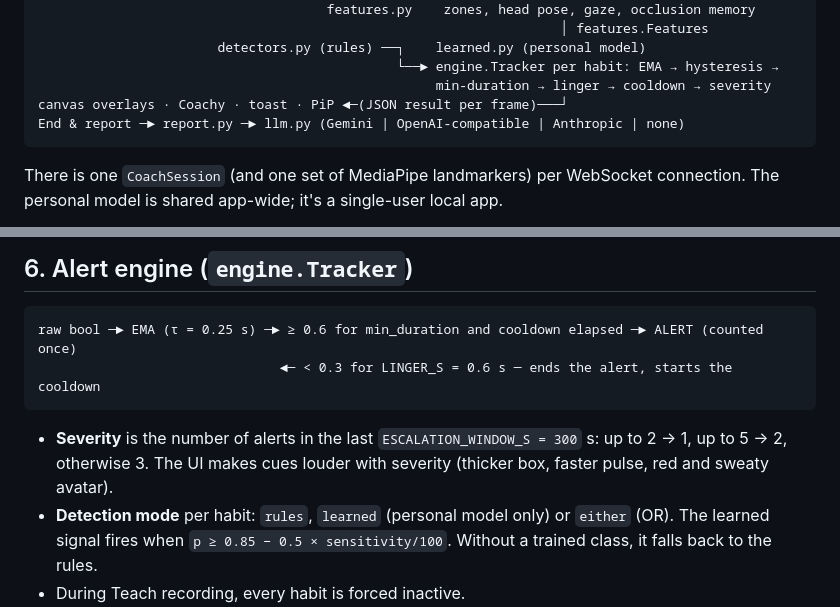
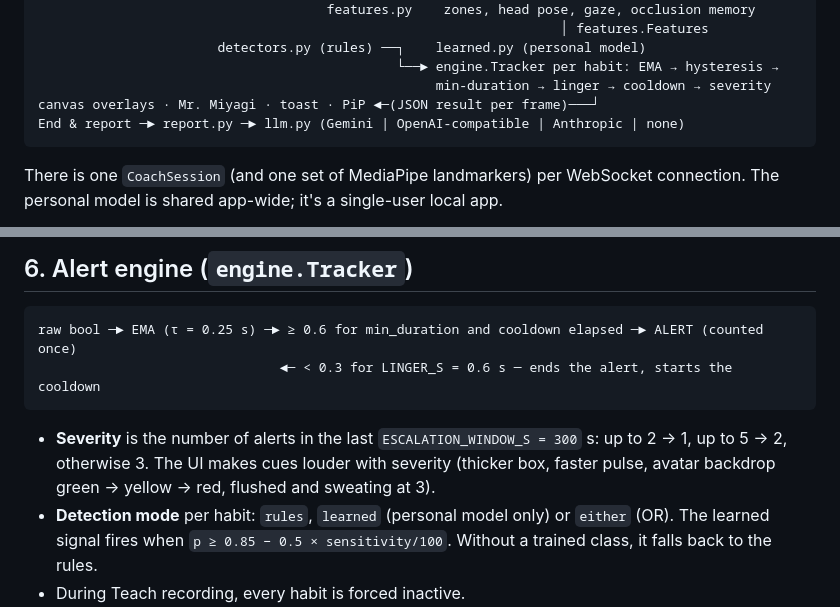
Before and after one commit to SherifEldeeb/Miyagi, a Markdown page: DESIGN.md, 2 parts joined by grey strips. Rendered like a GitHub page.

````diff
--- a/DESIGN.md
+++ b/DESIGN.md
@@ -19,7 +19,7 @@ getUserMedia ─► 640px JPEG + ts ─(WebSocket /ws)─► server.py ─► en
                        detectors.py (rules) ──┐    learned.py (personal model)
                                               └──► engine.Tracker per habit: EMA → hysteresis →
                                                    min-duration → linger → cooldown → severity
-canvas overlays · Coachy · toast · PiP ◄─(JSON result per frame)───┘
+canvas overlays · Mr. Miyagi · toast · PiP ◄─(JSON result per frame)───┘
 End & report ─► report.py ─► llm.py (Gemini | OpenAI-compatible | Anthropic | none)
 ```
 
@@ -116,7 +117,7 @@ raw bool ─► EMA (τ = 0.25 s) ─► ≥ 0.6 for min_duration and cooldown e
 ```
 
 - **Severity** is the number of alerts in the last `ESCALATION_WINDOW_S = 300` s: up to 2 → 1, up to 5 → 2, otherwise 3.
-  The UI makes cues louder with severity (thicker box, faster pulse, red and sweaty avatar).
+  The UI makes cues louder with severity (thicker box, faster pulse, avatar backdrop green → yellow → red, flushed and sweating at 3).
 - **Detection mode** per habit: `rules`, `learned` (personal model only) or `either` (OR).
   The learned signal fires when `p ≥ 0.85 − 0.5 × sensitivity/100`. Without a trained class,
   it falls back to the rules.
````
Also changed, not shown: other parts of DESIGN.md (+13 -7 lines), INTENT.md (+1 -1 lines), README.md (+5 -5 lines), docs/coachy-moods.png (deleted), docs/miyagi-moods.png (added), 5 other files.
